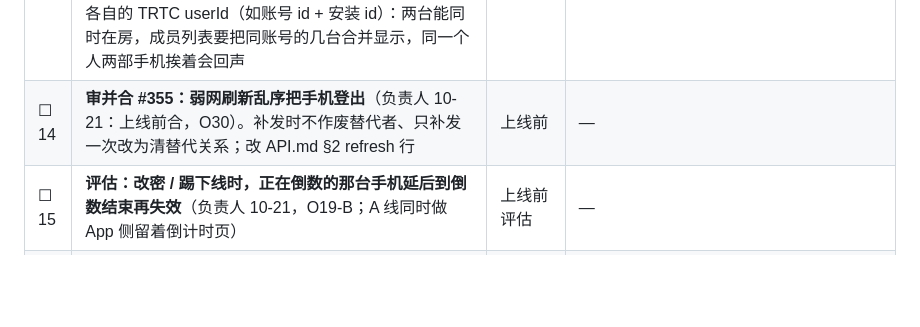
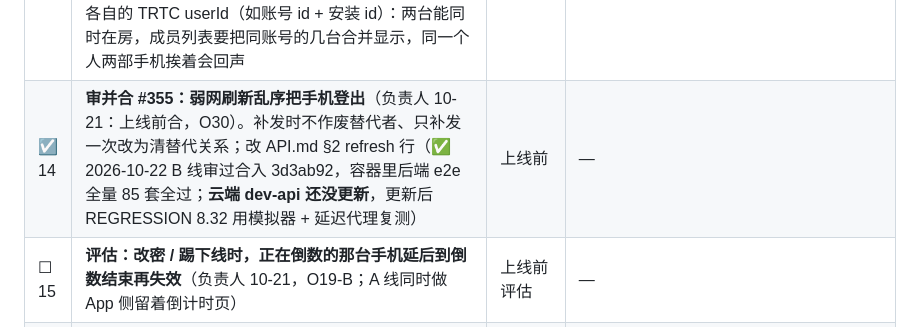
Before and after one commit to Dragolone/AI-Smart-Helmet-01WeiChuang, a Markdown page: plan/LAUNCH_CHECKLIST.md, the part around the change. Drawn GitHub-style; blank space fills up the shorter version.

Commit message:
docs: 上线清单 B 线 14 打勾（#355 已合）、SOS_MATRIX Q7 记 #339 已修；云端待更新

```diff
--- a/plan/LAUNCH_CHECKLIST.md
+++ b/plan/LAUNCH_CHECKLIST.md
@@ -126,7 +126,7 @@
 | ☑ 11 | **头盔时钟错乱（1970 / 2099 年）的定位点怎么处理**（2026-10-15 边界测试第四轮；负责人：交 Draven 定，先问硬件，见「五、硬件」第 3 项）（✅ 2026-10-16 负责人让 B 线先按协议修：比收到时超前 5 分钟以上、或早于 72 小时以上的位置点改按收到时间入轨迹表，72 小时内的正常补传保留设备时间，DEVICE_PROTOCOL §8 已写明判定窗口。**仍要问硬件**：RTC 掉电后从 0 往上数的话，离线缓存补传会整段挤在收到时刻、轨迹形状不对——这只有硬件能根治） | 已修；硬件答复后再定是否由 App 校正时差 | 实测：经中转上报 timestamp 为 1970 / 2099 年的定位，raw_events 标了 clock_skew，但 location_points 仍按设备时间入库——2099 的点已被「最新位置」挡掉，1970 的点在所有按时间段的查询（地图、行程、今日骑行）里都看不到；和 DEVICE_PROTOCOL §8「标记 clock_skew 并以 receivedAt 为业务兜底」不一致。**求救不受影响**（倒计时按服务器时间，决策 #26 / #52）。App 侧只把 Timestamp=0 当未校时（§1 v0.6：每次握手第 4 步 TIME SYNC）；若头盔掉电后 RTC 从 0 往上数，连上手机之前记下的离线缓存就会带着 1970 年的时间补传。要问硬件三件事：① 掉电后 RTC 是归零继续走、停住，还是保持？② 未校时的事件固件能否保证填 0？③ 握手时能否先把头盔当前时间报给 App？③ 可行的话最好由 App 算出头盔与手机的时差，把补传事件的时间整体校正回来（轨迹不丢）；硬件短期答不了时的兜底：早于某个年份的时间一律当未校时、改用收到时间（代价是整段补传挤在同一时刻、轨迹形状不对）。改法涉及协议口径，定了之后同步改 DEVICE_PROTOCOL §8 / §10 B-9 |
 | ☑ 12 | **账号级「进行中的求救」列表接口**（10-16 A 线提出，配 A 线第 17 项 N10）（**✅ 10-17 完成**：负责人定方案 `GET /users/me/sos/active`，解绑后本人的单也列；后端 #215（API.md §7、shared `ActiveSosItem`，不需要 migration）；App 安全页 30 秒轮询与冷启动 / 重连 / 推送到达的补拉都改成一次账号级请求（服务端没有这个接口时补拉退回逐台查），真机行 REGRESSION 4.30；后半句名字整理 #214 已合）：`GET /users/me/sos/active`（或 `GET /sos/active`）一次返回本账号所有 pending 单（sosId、deviceId、头盔名、deadline、triggeredAt），按 deadline 升序、分页或上限 100 条；WS 的 `sos.update` 已带 deviceId 不用改。顺带：联系人名 / 昵称服务端拒收只含零宽 / 换行的值（N1 / N6 已交 B 线） | N10 方案定了之后 | 现在 App 是对每台设备逐个查 `/devices/{id}/sos/active`，绑 1 万顶时 F10 实测被系统杀掉；多顶同时报警的页面要按账号一次拿全 |
 | ☐ 13 | **同一账号两台手机进同一对讲频道会互相挤**（10-17 晚双真机发现，REGRESSION 6.14 ❌；负责人 10-17：交 B 线）。现象：华为正式包 + iPhone 开发包都登云端账号 2，先后进频道 emutest，两台都留在房间里、各自写「1 人在线」，大约每 18 秒互相挤一次——华为 TRTC 日志（liteav）：心跳超时 → ConnectionLost → 自动重新进房成功 → ConnectionRecovery；每轮两台都放一次提示音、弹「连接已恢复」，谁都没法正常说话。#229 加的「通话已被结束：你的账号可能在另一台手机上进入了对讲」提示和震动没出现。原因：TRTC 对同一 userId 的第二台设备，不是让先进的那台收到 onExitRoom（被服务端移出），而是让它断线、SDK 自动重连又把另一台挤掉；App 只在 onExitRoom 的 reason 非 0 时提示，所以永远等不到。**要 B 线定做法（二选一）**：① 一个账号同一时间只留一台在通话（贴近 #229 本意）：`POST /voice/channels/{channelId}/token` 签发进房凭证时，经实时通道通知同账号别的在线连接「通话已被另一台接管」，那台 App 主动退房并提示——要定 WS 事件名和载荷（API.md 实时通道部分 + packages/shared 类型，属契约改动）；② 每台设备用各自的 TRTC userId（如账号 id + 安装 id）：两台能同时在房，成员列表要把同账号的几台合并显示，同一个人两部手机挨着会回声 | 待 B 线定方案 | 定了之后 A 线配合改 App（① 收到事件就退房、用现有提示文案；② 成员列表合并显示）。对讲是 MVP 功能（决策 #20 / #21），家人共用一个账号、或一个人两部手机都进对讲时就会碰到 |
-| ☐ 14 | **审并合 #355：弱网刷新乱序把手机登出**（负责人 10-21：上线前合，O30）。补发时不作废替代者、只补发一次改为清替代关系；改 API.md §2 refresh 行 | 上线前 | — |
+| ☑ 14 | **审并合 #355：弱网刷新乱序把手机登出**（负责人 10-21：上线前合，O30）。补发时不作废替代者、只补发一次改为清替代关系；改 API.md §2 refresh 行（✅ 2026-10-22 B 线审过合入 3d3ab92，容器里后端 e2e 全量 85 套全过；**云端 dev-api 还没更新**，更新后 REGRESSION 8.32 用模拟器 + 延迟代理复测） | 上线前 | — |
 | ☐ 15 | **评估：改密 / 踢下线时，正在倒数的那台手机延后到倒数结束再失效**（负责人 10-21，O19-B；A 线同时做 App 侧留着倒计时页） | 上线前评估 | — |
 | ☐ 16 | **有进行中的求救时拒绝注销**（O15，服务器侧；App 侧 A 线做）；注销导致的 401 给一个能区分的错误码，让另一台手机提示「账号已注销」而不是「可能改了密码」 | 上线前 | 改 API.md |
 | ☐ 17 | **短信第一轮全失败、之后重试成功时补推一条「已在重试后通知到 N 位紧急联系人」**（O17） | 上线前 | — |
```
Also changed, not shown: 1 other file.
